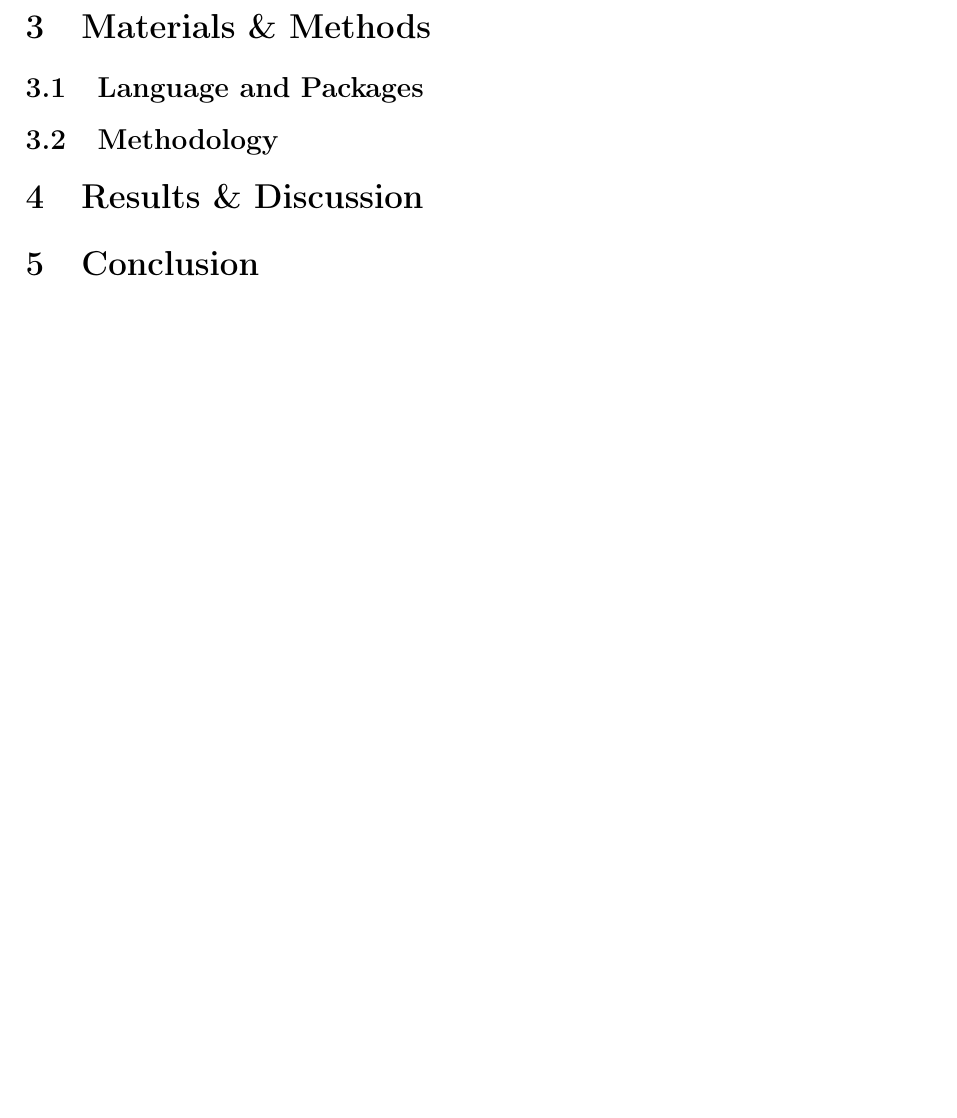
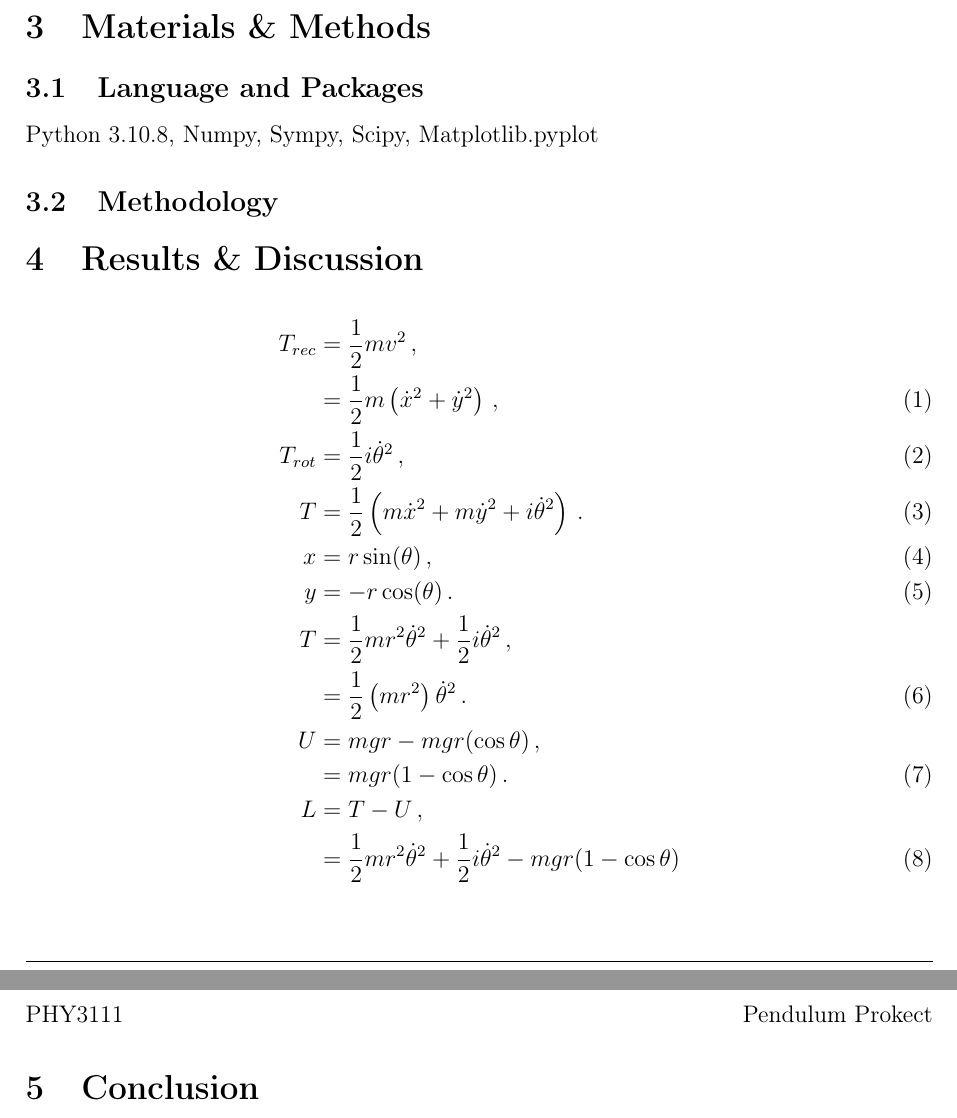
Before and after one commit to LeeFarrugia/PHY3111-Advanced-Experimental-Physics, a LaTeX document (Pendulum Project/Lee Farrugia - Group 7 - Pendulum Project.tex, which reads Pendulum Project/preamble.sty): part of the page before the commit and two parts of pages 1 and 2 of 2 after it, the two joined at a grey line, cut so that both start at the same text, the shorter picture padded with empty space. Compiled offline with pdfLaTeX; a LaTeX package or settings file that is missing is left out.

Commit message:
Minor Edits

```diff
--- a/Pendulum Project/Lee Farrugia - Group 7 - Pendulum Project.tex
+++ b/Pendulum Project/Lee Farrugia - Group 7 - Pendulum Project.tex
@@ -18,11 +18,24 @@
 
 \section{Materials \& Methods}
 \subsection{Language and Packages}
-
+Python 3.10.8, Numpy, Sympy, Scipy, Matplotlib.pyplot
 \subsection{Methodology}
 
 \section{Results \& Discussion}
-
+\begin{align}
+    T_{rec} &= \frac{1}{2} m v^2\,, \notag\\
+    &= \frac{1}{2} m \left(\dot{x}^2 + \dot{y}^2 \right)\,,\\
+    T_{rot} &= \frac{1}{2} i \dot{\theta}^2\,,\\
+    T &= \frac{1}{2} \left(m \dot{x}^2 + m \dot{y}^2 + i \dot{\theta}^2 \right)\,.\\
+    x &= r \sin(\theta)\,,\\
+    y &= -r \cos(\theta)\,.\\
+    T &= \frac{1}{2} m r^2 \dot{\theta}^2 + \frac{1}{2} i \dot{\theta}^2 \,, \notag\\
+    &= \frac{1}{2}\left(mr^2 \right) \dot{\theta}^2 \,.\\
+    U &= m g r - m g r(\cos\theta) \notag\,,\\
+    &= m g r(1 - \cos\theta)\,.\\
+    L &= T - U\,, \notag\\
+    &= \frac{1}{2} m r^2 \dot{\theta}^2 + \frac{1}{2} i \dot{\theta}^2 - m g r(1 - \cos\theta)
+\end{align}
 \section{Conclusion}
 
 \section{References}
--- a/Pendulum Project/preamble.sty
+++ b/Pendulum Project/preamble.sty
@@ -20,8 +20,6 @@
 \usepackage{minted}
 \setminted[python]{breaklines=true}
 \usepackage{|modern}
-\usepackage{multicol}
-\setlength{\columnsep}{0.8cm}
 \usemintedstyle{bw}
 \DeclareUnicodeCharacter{0301}{\hspace{-1ex}\'{ }}
 \usepackage[T1]{fontenc}
```
Also changed, not shown: Pendulum Project/Lee Farrugia - Group 7 - Pendulum Project.pdf, 1 other file.
